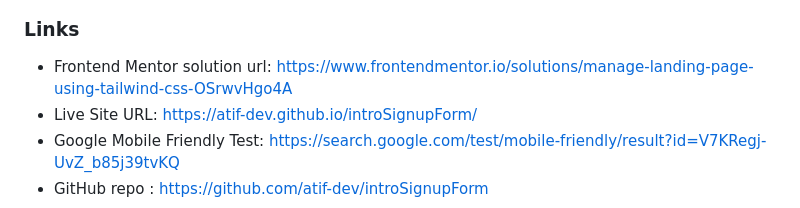
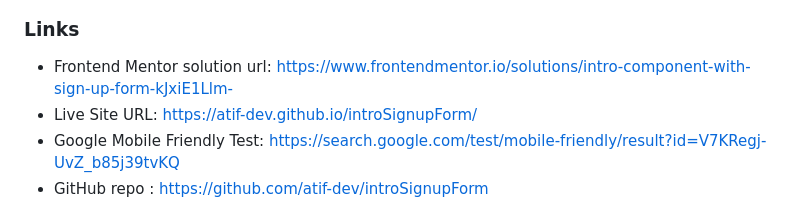
Before and after one commit to atif-dev/introSignupForm, a Markdown page: README.md, the part around the change. Drawn GitHub-style.

Commit message:
FEM link added

```diff
--- a/README.md
+++ b/README.md
@@ -40,7 +40,7 @@ Your users should be able to:
 
 ### Links
 
-- Frontend Mentor solution url:  https://www.frontendmentor.io/solutions/manage-landing-page-using-tailwind-css-OSrwvHgo4A
+- Frontend Mentor solution url:  https://www.frontendmentor.io/solutions/intro-component-with-sign-up-form-kJxiE1Llm-
 - Live Site URL: https://atif-dev.github.io/introSignupForm/
 - Google Mobile Friendly Test: https://search.google.com/test/mobile-friendly/result?id=V7KRegj-UvZ_b85j39tvKQ
 - GitHub repo : https://github.com/atif-dev/introSignupForm
```
